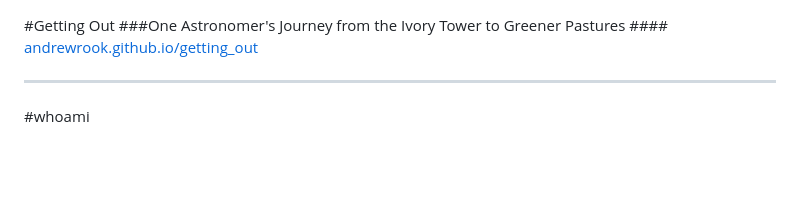
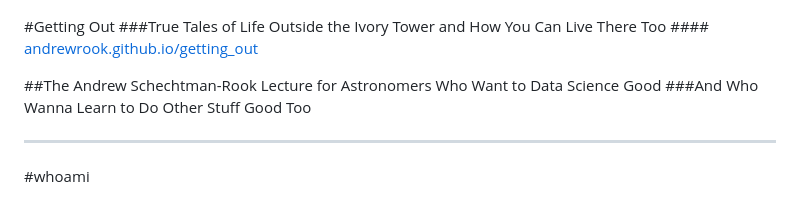
Before and after one commit to AndrewRook/getting_out, a Markdown page: slideshow.md, the part around the change. Drawn GitHub-style; blank space fills up the shorter version.

Commit message:
added rejected titles

```diff
--- a/slideshow.md
+++ b/slideshow.md
@@ -1,8 +1,16 @@
 <!-- .slide: data-background="images/bliss.png" -->
 
 #Getting Out <!-- .element: class="title-1"-->
-###One Astronomer's Journey from the Ivory Tower to Greener Pastures <!-- .element: class="title-3"-->
+###True Tales of Life Outside the Ivory Tower and How You Can Live There Too <!-- .element: class="title-3"-->
 ####<!-- .element: class="fragment" data-fragment-index="1" --> <a href="https://andrewrook.github.io/getting_out/#/">andrewrook.github.io/getting_out</a>
+
+
+<!-- .slide: data-background="images/there_and_back_again.jpg" -->
+
+
+<!-- .slide: data-background="images/data_science_good.jpg" -->
+##The Andrew Schechtman-Rook Lecture for Astronomers Who Want to Data Science Good <!-- .element: class="title-2"-->
+###And Who Wanna Learn to Do Other Stuff Good Too <!-- .element: class="title-3"-->
 
 ---
 <!-- .slide: data-background="#383838" -->
```
Also changed, not shown: images/data_science_good.jpg (added), images/there_and_back_again.jpg (added).
